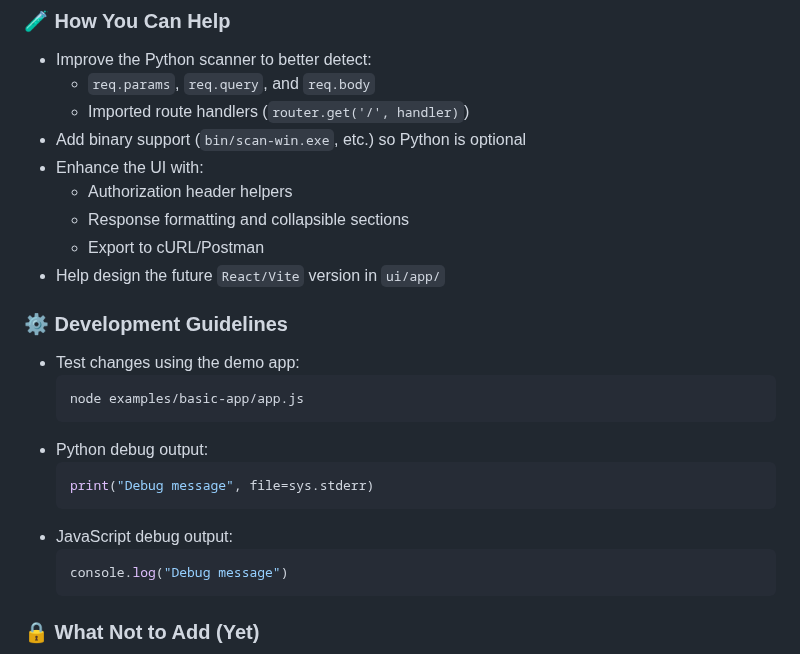
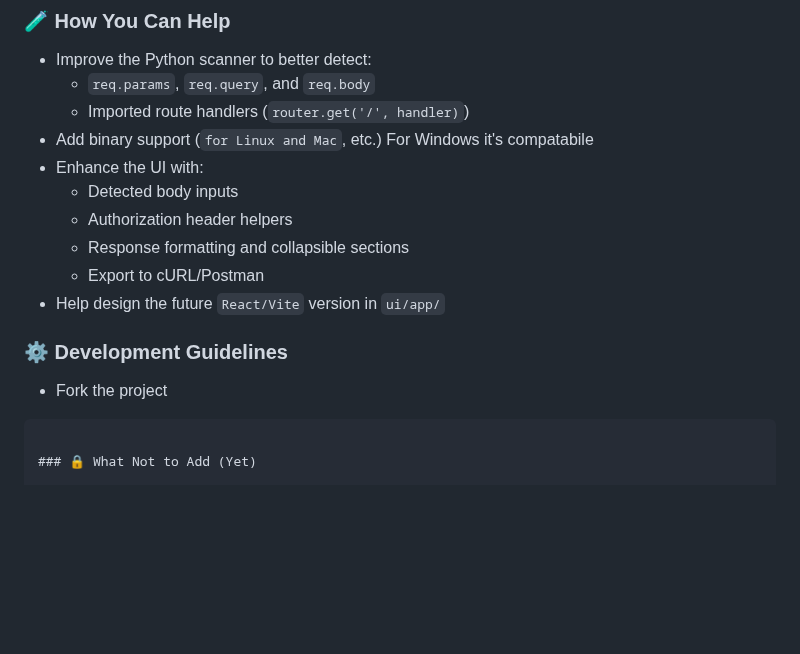
Before and after one commit to Jakaza/apidev, a Markdown page: README.md, the part around the change. Drawn GitHub-style; blank space fills up the shorter version.

````diff
--- a/README.md
+++ b/README.md
@@ -180,26 +180,16 @@ We welcome contributors who want to improve or extend **apidev**. This project i
 - Improve the Python scanner to better detect:
   - `req.params`, `req.query`, and `req.body`
   - Imported route handlers (`router.get('/', handler)`)
-- Add binary support (`bin/scan-win.exe`, etc.) so Python is optional
+- Add binary support (`for Linux and Mac`, etc.) For Windows it's compatabile
 - Enhance the UI with:
+  - Detected body inputs
   - Authorization header helpers
   - Response formatting and collapsible sections
   - Export to cURL/Postman
 - Help design the future `React/Vite` version in `ui/app/`
 
 ### ⚙ Development Guidelines
-
-- Test changes using the demo app:
-  ```bash
-  node examples/basic-app/app.js
-  ```
-- Python debug output:
-  ```python
-  print("Debug message", file=sys.stderr)
-  ```
-- JavaScript debug output:
-  ```js
-  console.log("Debug message")
+  - Fork the project
   ```
 
 ### 🔒 What Not to Add (Yet)
````
